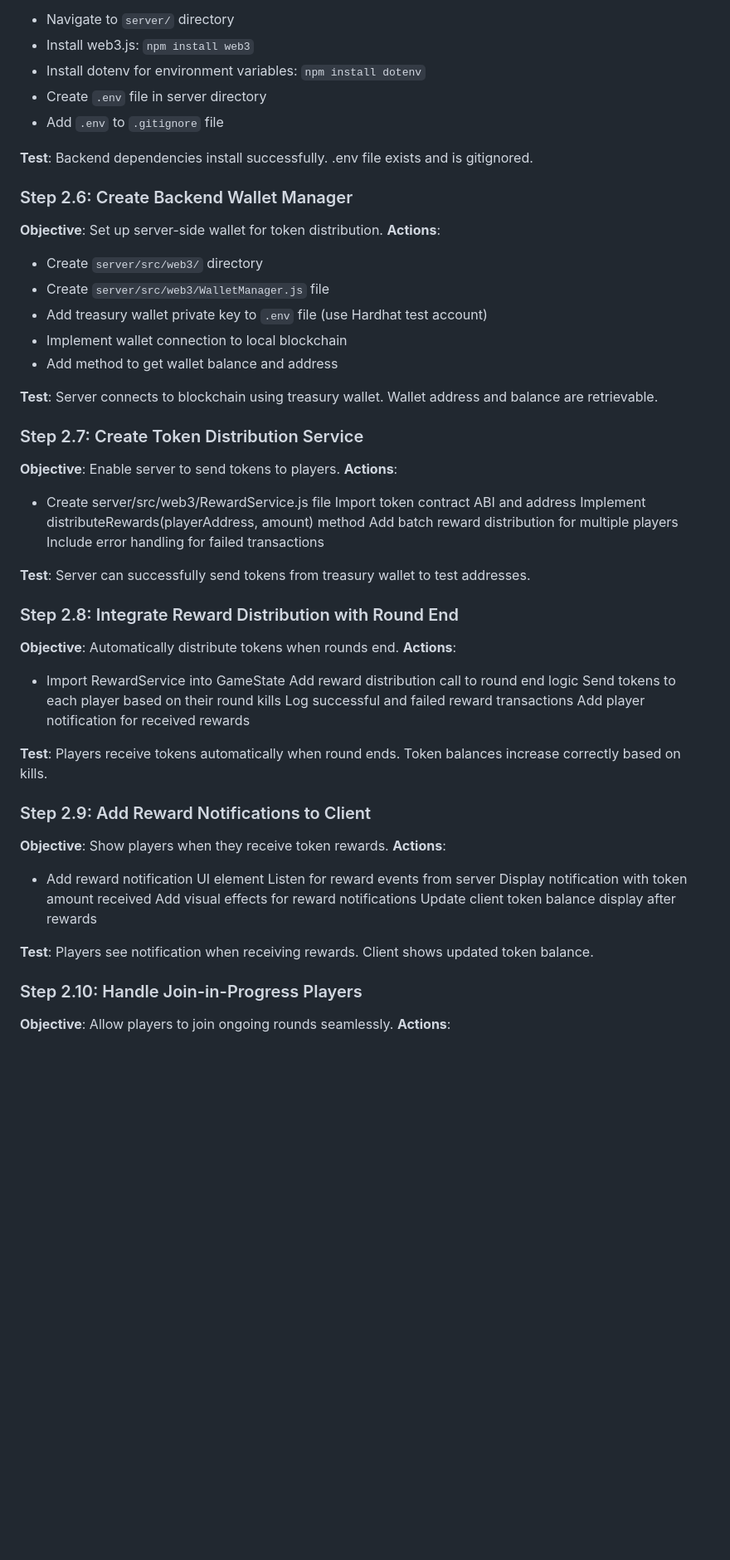
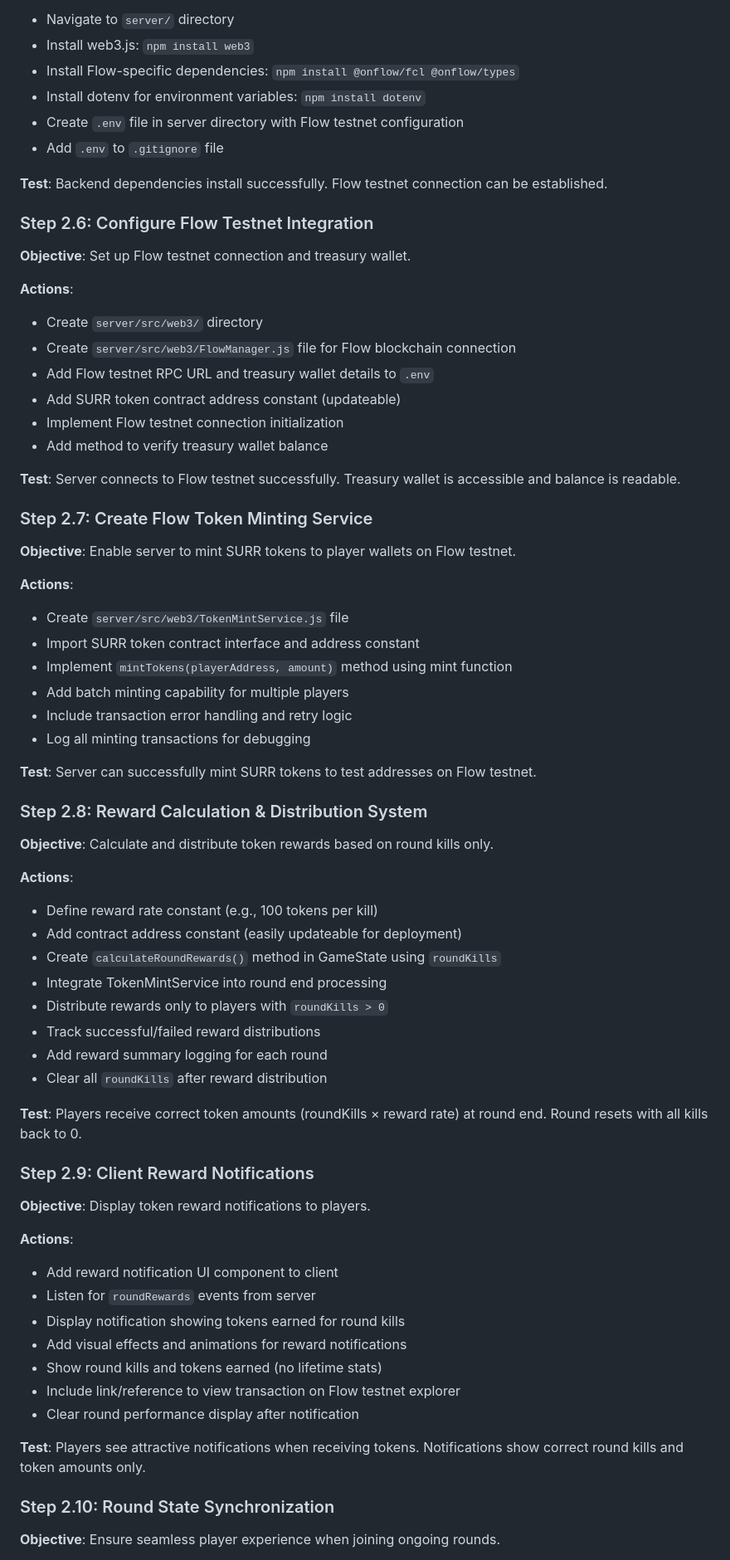
Before and after one commit to PriyanshuDangi/Surr, a Markdown page: memory-bank/flow-implementation-plan.md, the part around one of its changes. Shown at 83% size. GitHub-like rendering; blank space fills up the shorter version.

```diff
--- a/memory-bank/flow-implementation-plan.md
+++ b/memory-bank/flow-implementation-plan.md
@@ -183,51 +197,74 @@
 **Actions**:
 - Navigate to `server/` directory
 - Install web3.js: `npm install web3`
+- Install Flow-specific dependencies: `npm install @onflow/fcl @onflow/types`
 - Install dotenv for environment variables: `npm install dotenv`
-- Create `.env` file in server directory
+- Create `.env` file in server directory with Flow testnet configuration
 - Add `.env` to `.gitignore` file
 
-**Test**: Backend dependencies install successfully. .env file exists and is gitignored.
-### Step 2.6: Create Backend Wallet Manager
-**Objective**: Set up server-side wallet for token distribution.
+**Test**: Backend dependencies install successfully. Flow testnet connection can be established.
+
+### Step 2.6: Configure Flow Testnet Integration
+
+**Objective**: Set up Flow testnet connection and treasury wallet.
+
 **Actions**:
 - Create `server/src/web3/` directory
-- Create `server/src/web3/WalletManager.js` file
-- Add treasury wallet private key to `.env` file (use Hardhat test account)
-- Implement wallet connection to local blockchain
-- Add method to get wallet balance and address
+- Create `server/src/web3/FlowManager.js` file for Flow blockchain connection
+- Add Flow testnet RPC URL and treasury wallet details to `.env`
+- Add SURR token contract address constant (updateable)
+- Implement Flow testnet connection initialization
+- Add method to verify treasury wallet balance
 
-**Test**: Server connects to blockchain using treasury wallet. Wallet address and balance are retrievable.
-### Step 2.7: Create Token Distribution Service
-**Objective**: Enable server to send tokens to players.
+**Test**: Server connects to Flow testnet successfully. Treasury wallet is accessible and balance is readable.
+
+### Step 2.7: Create Flow Token Minting Service
+
+**Objective**: Enable server to mint SURR tokens to player wallets on Flow testnet.
+
 **Actions**:
-- Create server/src/web3/RewardService.js file
-Import token contract ABI and address
-Implement distributeRewards(playerAddress, amount) method
-Add batch reward distribution for multiple players
-Include error handling for failed transactions
+- Create `server/src/web3/TokenMintService.js` file
+- Import SURR token contract interface and address constant
+- Implement `mintTokens(playerAddress, amount)` method using mint function
+- Add batch minting capability for multiple players
+- Include transaction error handling and retry logic
+- Log all minting transactions for debugging
 
-**Test**: Server can successfully send tokens from treasury wallet to test addresses.
-### Step 2.8: Integrate Reward Distribution with Round End
-**Objective**: Automatically distribute tokens when rounds end.
+**Test**: Server can successfully mint SURR tokens to test addresses on Flow testnet.
+
+### Step 2.8: Reward Calculation & Distribution System
+
+**Objective**: Calculate and distribute token rewards based on round kills only.
+
 **Actions**:
-- Import RewardService into GameState
-Add reward distribution call to round end logic
-Send tokens to each player based on their round kills
-Log successful and failed reward transactions
-Add player notification for received rewards
+- Define reward rate constant (e.g., 100 tokens per kill)
+- Add contract address constant (easily updateable for deployment)
+- Create `calculateRoundRewards()` method in GameState using `roundKills`
+- Integrate TokenMintService into round end processing
+- Distribute rewards only to players with `roundKills > 0`
+- Track successful/failed reward distributions
+- Add reward summary logging for each round
+- Clear all `roundKills` after reward distribution
 
-**Test**: Players receive tokens automatically when round ends. Token balances increase correctly based on kills.
-### Step 2.9: Add Reward Notifications to Client
-**Objective**: Show players when they receive token rewards.
+**Test**: Players receive correct token amounts (roundKills × reward rate) at round end. Round resets with all kills back to 0.
+
+### Step 2.9: Client Reward Notifications
+
+**Objective**: Display token reward notifications to players.
+
 **Actions**:
-- Add reward notification UI element
-Listen for reward events from server
-Display notification with token amount received
-Add visual effects for reward notifications
-Update client token balance display after rewards
+- Add reward notification UI component to client
+- Listen for `roundRewards` events from server
+- Display notification showing tokens earned for round kills
+- Add visual effects and animations for reward notifications
+- Show round kills and tokens earned (no lifetime stats)
+- Include link/reference to view transaction on Flow testnet explorer
+- Clear round performance display after notification
 
-**Test**: Players see notification when receiving rewards. Client shows updated token balance.
-### Step 2.10: Handle Join-in-Progress Players
-**Objective**: Allow players to join ongoing rounds seamlessly.
+**Test**: Players see attractive notifications when receiving tokens. Notifications show correct round kills and token amounts only.
+
+### Step 2.10: Round State Synchronization
+
+**Objective**: Ensure seamless player experience when joining ongoing rounds.
+
 **Actions**:
```
Also changed, not shown: other parts of memory-bank/flow-implementation-plan.md (+108 -40 lines).
